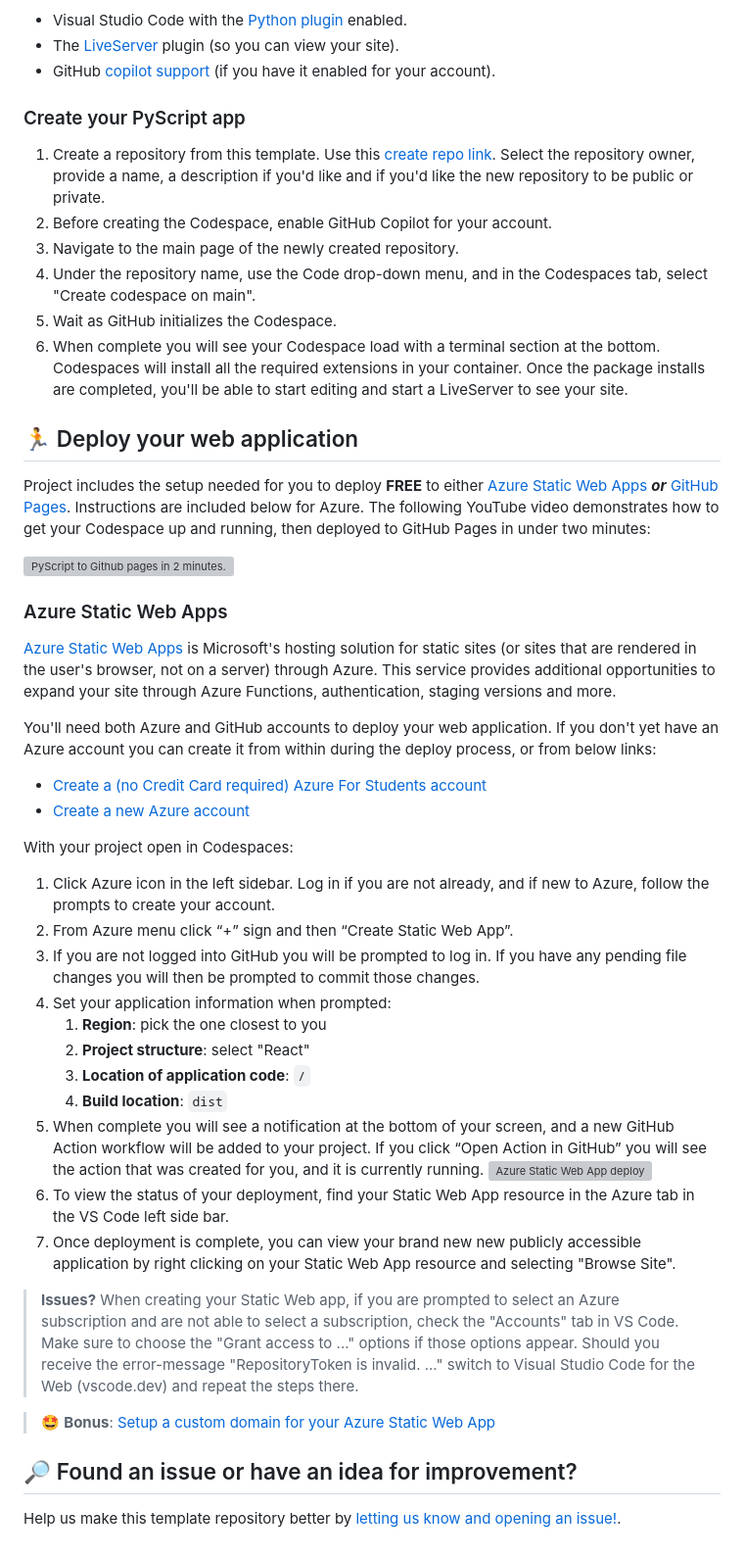
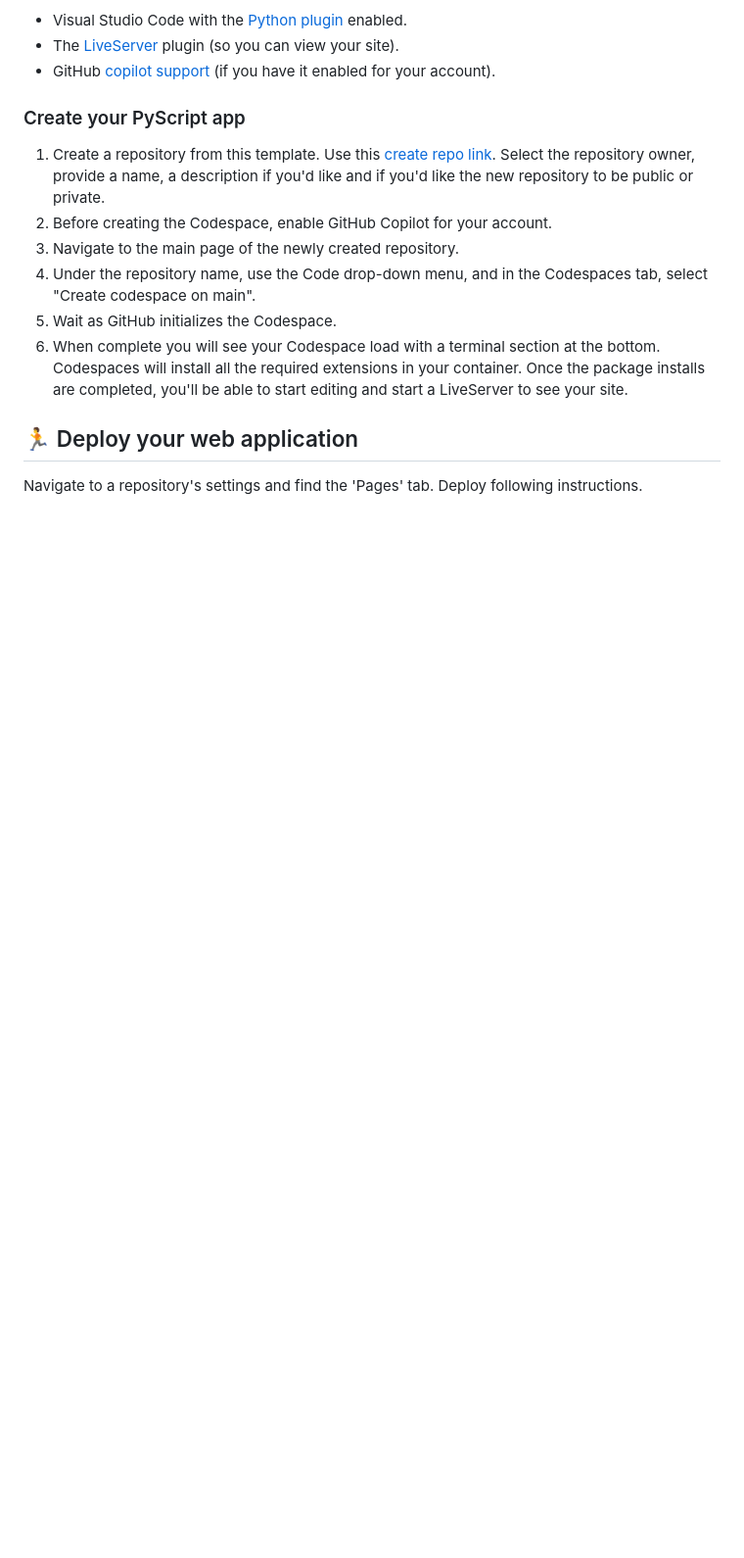
Before and after one commit to iliketocode2/Pyscript-Template-Test, a Markdown page: README.md, the part around the change. Shown: that part at 98% size. Rendered like a GitHub page; blank space fills up the shorter version; grey boxes are pictures that could not be loaded.

```diff
--- a/README.md
+++ b/README.md
@@ -96,62 +96,4 @@ Your development environment is all set for you to start.
 
 ## 🏃 Deploy your web application
 
-Project includes the setup needed for you to deploy **FREE** to either
-[Azure Static Web Apps](https://azure.microsoft.com/products/app-service/static/?WT.mc_id=academic-79839-sagibbon)
-_**or**_ [GitHub Pages](https://pages.github.com/)</a>. Instructions are
-included below for Azure. The following YouTube video demonstrates how to get
-your Codespace up and running, then deployed to GitHub Pages in under two
-minutes:
-
-[![PyScript to Github pages in 2 minutes.](https://img.youtube.com/vi/dmIWFcJ2UTI/0.jpg)](https://www.youtube.com/watch?v=dmIWFcJ2UTI)
-
-### Azure Static Web Apps
-
-[Azure Static Web Apps](https://azure.microsoft.com/products/app-service/static/?WT.mc_id=academic-79839-sagibbon)
-is Microsoft's hosting solution for static sites (or sites that are rendered in
-the user's browser, not on a server) through Azure. This service provides
-additional opportunities to expand your site through Azure Functions,
-authentication, staging versions and more.
-
-You'll need both Azure and GitHub accounts to deploy your web application. If
-you don't yet have an Azure account you can create it from within during the
-deploy process, or from below links:
-
-* [Create a (no Credit Card required) Azure For Students account](https://azure.microsoft.com/free/students/?WT.mc_id=academic-79839-sagibbon)
-* [Create a new Azure account](https://azure.microsoft.com/?WT.mc_id=academic-79839-sagibbon)
-
-With your project open in Codespaces:
-
-1. Click Azure icon in the left sidebar. Log in if you are not already, and if
-   new to Azure, follow the prompts to create your account.
-1. From Azure menu click “+” sign and then “Create Static Web App”.
-1. If you are not logged into GitHub you will be prompted to log in. If you
-   have any pending file changes you will then be prompted to commit those
-   changes.
-1. Set your application information when prompted:
-    1. **Region**: pick the one closest to you
-    1. **Project structure**: select "React"
-    1. **Location of application code**: `/`
-    1. **Build location**: `dist`
-1. When complete you will see a notification at the bottom of your screen, and
-   a new GitHub Action workflow will be added to your project. If you click
-   “Open Action in GitHub” you will see the action that was created for you,
-   and it is currently running.
-![Azure Static Web App deploy](https://github.com/education/codespaces-project-template-js/raw/main/__images__/swa-deploy.gif "Azure Static Web App deploy")
-1. To view the status of your deployment, find your Static Web App resource in
-   the Azure tab in the VS Code left side bar.
-1. Once deployment is complete, you can view your brand new new publicly
-   accessible application by right clicking on your Static Web App resource and
-   selecting "Browse Site".
-
-> **Issues?** When creating your Static Web app, if you are prompted to select
-> an Azure subscription and are not able to select a subscription, check the
-> "Accounts" tab in VS Code. Make sure to choose the "Grant access to ..."
-> options if those options appear. Should you receive the error-message
-> "RepositoryToken is invalid. ..." switch to Visual Studio Code for the Web
-> (vscode.dev) and repeat the steps there.
-
-> 🤩 **Bonus**: [Setup a custom domain for your Azure Static Web App](https://learn.microsoft.com/en-us/shows/azure-tips-and-tricks-static-web-apps/how-to-set-up-a-custom-domain-name-in-azure-static-web-apps-10-of-16--azure-tips-and-tricks-static-w/?WT.mc_id=academic-79839-sagibbon)
-
-## 🔎 Found an issue or have an idea for improvement?
-Help us make this template repository better by [letting us know and opening an issue!](/../../issues/new).
+Navigate to a repository's settings and find the 'Pages' tab. Deploy following instructions.
```
